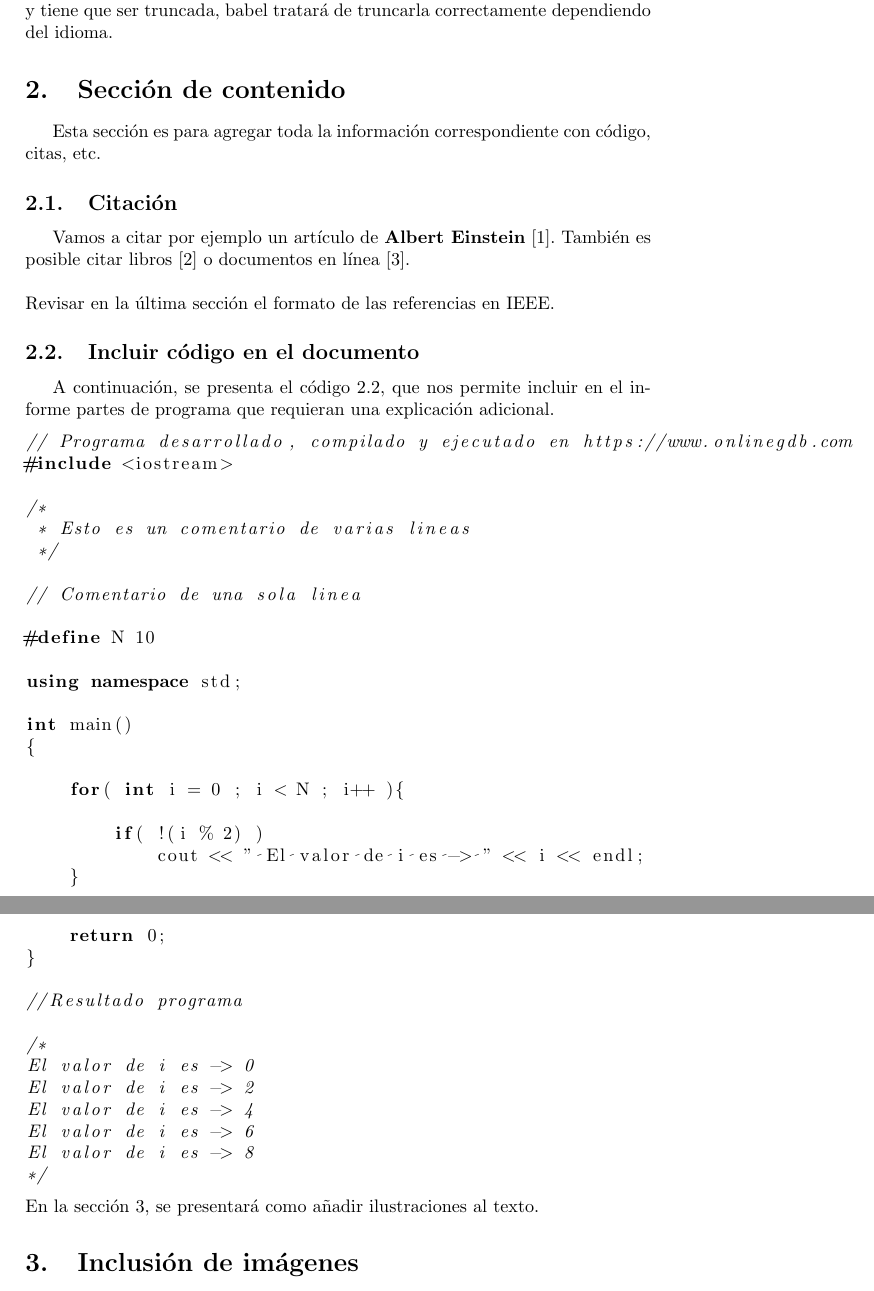
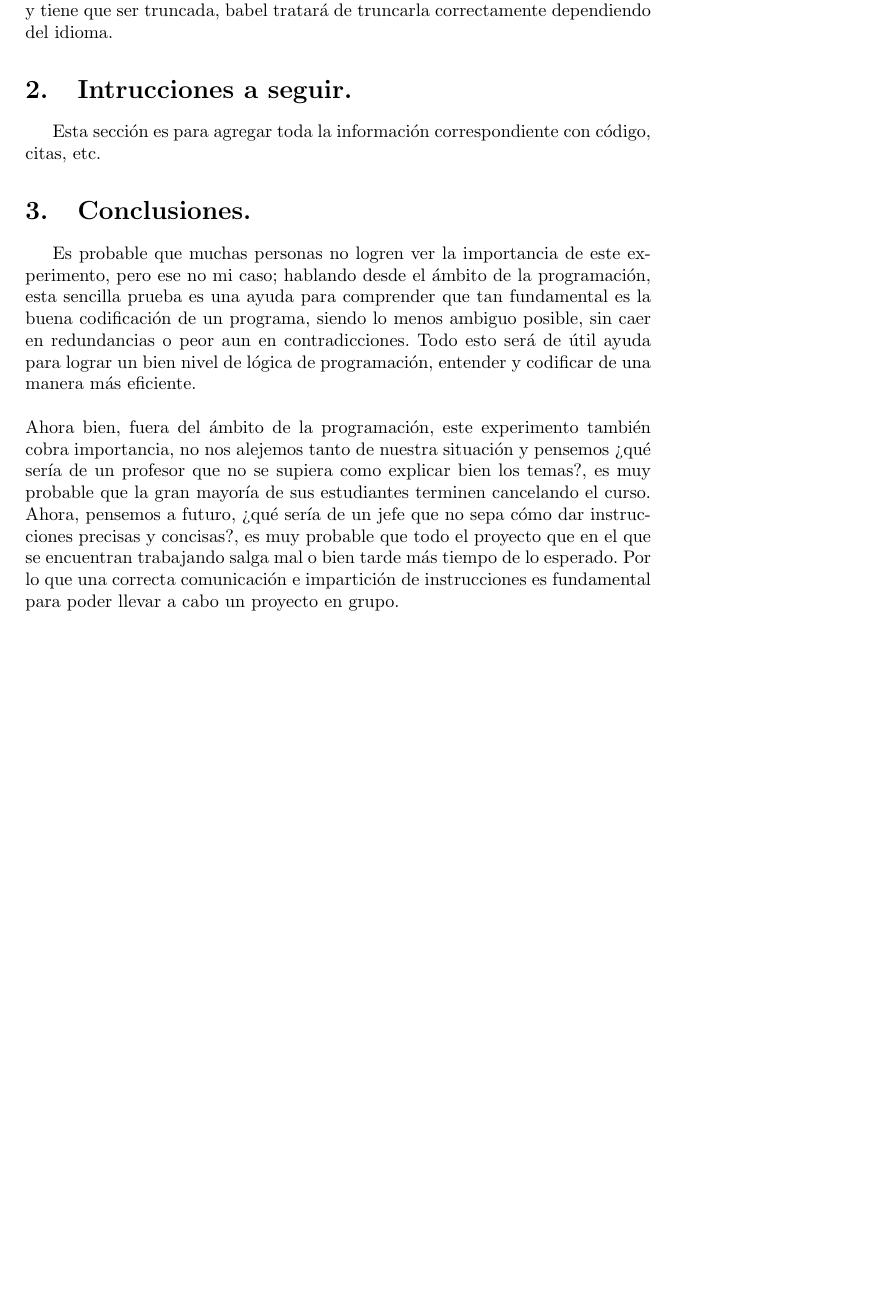
Before and after one commit to MiguelGil1/informe_hoja_tarjetas, a LaTeX document (main.tex): two parts of pages 3 and 4 of 4 before the commit and part of page 3 of 3 after it, the two joined at a grey line, cut so that both start at the same text, the shorter picture padded with empty space. Compiled offline with pdfLaTeX.

Commit message:
Se agregaron las conclusiones del trabajo

```diff
--- a/main.tex
+++ b/main.tex
@@ -41,52 +40,11 @@
 \section{Sección introductoria}\label{intro}
 Esta es la primera sección, podemos agregar algunos elementos adicionales y todo será escrito correctamente. Más aún, si una palabra es demasiado larga y tiene que ser truncada, babel tratará de truncarla correctamente dependiendo del idioma.
 
-\section{Sección de contenido} \label{contenido}
+\section{Intrucciones a seguir.} \label{contenido}
 Esta sección es para agregar toda la información correspondiente con código, citas, etc.
-\subsection{Citación}
-Vamos a citar por ejemplo un artículo de \textbf{Albert Einstein} \cite{einstein}.
-También es posible citar libros \cite{dirac} o documentos en línea \cite{knuthwebsite}.\\\\
-Revisar en la última sección el formato de las referencias en IEEE.
 
-\subsection{Incluir código en el documento}
-%
-A continuación, se presenta el código \ref{codigo_ejemplo}, que nos permite incluir en el informe partes de programa que requieran una explicación adicional.
-\begin{lstlisting}[language=C++, label=codigo_ejemplo]
-// Programa desarrollado, compilado y ejecutado en https://www.onlinegdb.com
-#include <iostream>
-
-/*
- * Esto es un comentario de varias lineas
- */
-
-// Comentario de una sola linea
-
-#define N 10
-
-using namespace std;
-
-int main()
-{
-
-    for( int i = 0 ; i < N ; i++ ){
-
-        if( !(i % 2) )
-            cout << " El valor de i es -> " << i << endl;
-    }
-
-    return 0;
-}
-
-//Resultado programa
-
-/*
-El valor de i es -> 0
-El valor de i es -> 2
-El valor de i es -> 4
-El valor de i es -> 6
-El valor de i es -> 8
-*/
-\end{lstlisting}
-En la sección \ref{imagenes}, se presentará como añadir ilustraciones al texto.
-
-\section{Inclusión de imágenes} \label{imagenes}
+\section{Conclusiones.} \label{imagenes}
+Es probable que muchas personas no logren ver la importancia de este experimento, pero ese no mi caso; hablando desde el ámbito de la programación, esta sencilla prueba es una ayuda para comprender que tan fundamental es la buena codificación de un programa, siendo lo menos ambiguo posible, sin caer en redundancias o peor aun en contradicciones. Todo esto será de útil ayuda para lograr un bien nivel de lógica de programación, entender y codificar de una manera más eficiente.
+\\
+\\
+Ahora bien, fuera del ámbito de la programación, este experimento también cobra importancia, no nos alejemos tanto de nuestra situación y pensemos ¿qué sería de un profesor que no se supiera como explicar bien los temas?, es muy probable que la gran mayoría de sus estudiantes terminen cancelando el curso. Ahora, pensemos a futuro, ¿qué sería de un jefe que no sepa cómo dar instrucciones precisas y concisas?, es muy probable que todo el proyecto que en el que se encuentran trabajando salga mal o bien tarde más tiempo de lo esperado. Por lo que una correcta comunicación e impartición de instrucciones es fundamental para poder llevar a cabo un proyecto en grupo.
```
Also changed, not shown: main.tex (20 more changed lines).
